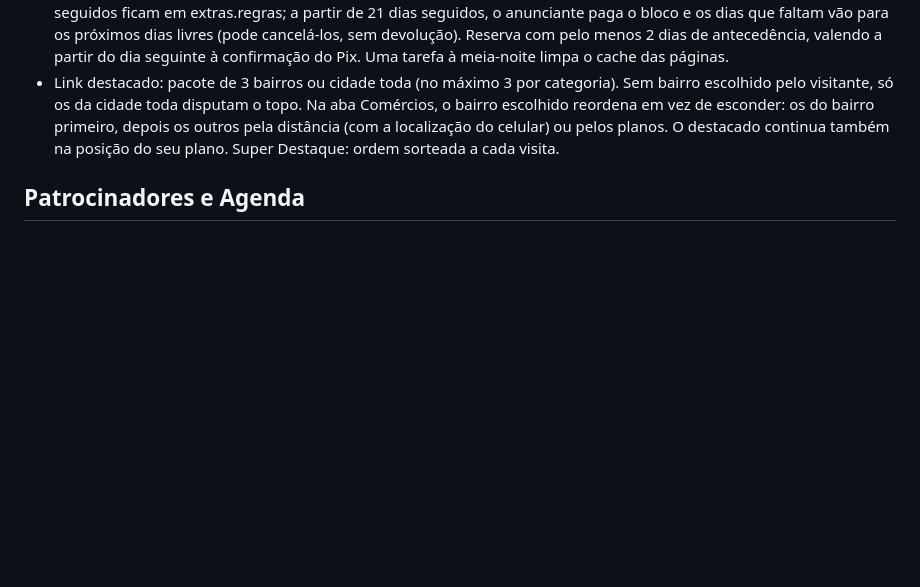
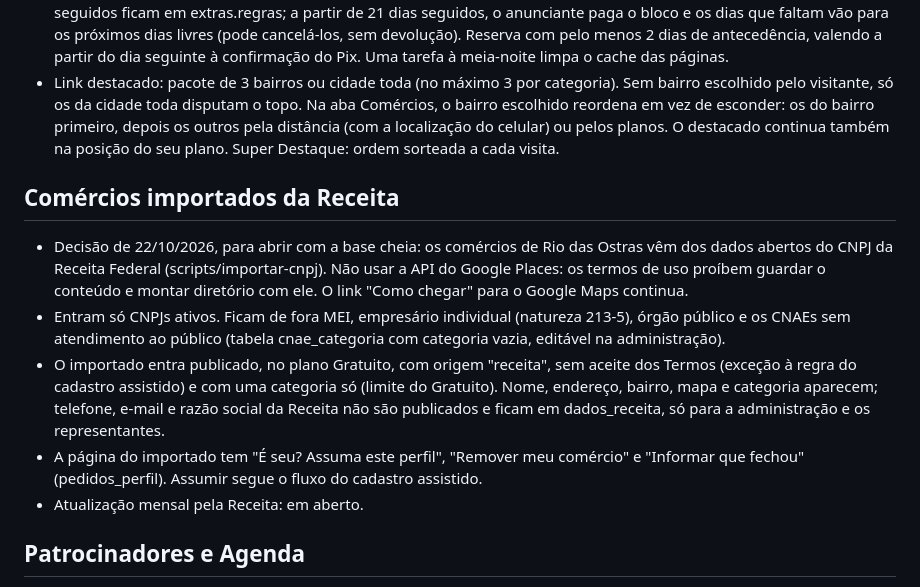
Before and after one commit to arporj/acheaquiro, a Markdown page: CLAUDE.md, the part around the change. Drawn GitHub-style; blank space fills up the shorter version.

Commit message:
CLAUDE.md: regras dos comércios importados da Receita
Co-Authored-By: Claude Opus 5.5 <noreply@anthropic.com>

```diff
--- a/CLAUDE.md
+++ b/CLAUDE.md
@@ -13,6 +13,14 @@ Calendário: pré-cadastro dos Fundadores de 09/11 a 26/11/2026, feito pela equi
 - Representantes atuam desde o pré-cadastro dos Fundadores. A comissão é calculada sobre o valor efetivamente pago, já com descontos. No plano, 135% de uma mensalidade (mensal: 100%, 20%, 10% e 5% das 4 primeiras; anual: de uma vez, sem nova comissão na renovação). Extras geram comissão só quando vendidos junto com a assinatura: 20% do valor pago pelo extra nessa venda, uma vez só.
 - Destaque Exclusivo: vendido por dia, escolhido num calendário com os dias livres e ocupados. Diária e bloco de 30 dias seguidos ficam em extras.regras; a partir de 21 dias seguidos, o anunciante paga o bloco e os dias que faltam vão para os próximos dias livres (pode cancelá-los, sem devolução). Reserva com pelo menos 2 dias de antecedência, valendo a partir do dia seguinte à confirmação do Pix. Uma tarefa à meia-noite limpa o cache das páginas.
 - Link destacado: pacote de 3 bairros ou cidade toda (no máximo 3 por categoria). Sem bairro escolhido pelo visitante, só os da cidade toda disputam o topo. Na aba Comércios, o bairro escolhido reordena em vez de esconder: os do bairro primeiro, depois os outros pela distância (com a localização do celular) ou pelos planos. O destacado continua também na posição do seu plano. Super Destaque: ordem sorteada a cada visita.
+
+## Comércios importados da Receita
+
+- Decisão de 22/10/2026, para abrir com a base cheia: os comércios de Rio das Ostras vêm dos dados abertos do CNPJ da Receita Federal (scripts/importar-cnpj). Não usar a API do Google Places: os termos de uso proíbem guardar o conteúdo e montar diretório com ele. O link "Como chegar" para o Google Maps continua.
+- Entram só CNPJs ativos. Ficam de fora MEI, empresário individual (natureza 213-5), órgão público e os CNAEs sem atendimento ao público (tabela cnae_categoria com categoria vazia, editável na administração).
+- O importado entra publicado, no plano Gratuito, com origem "receita", sem aceite dos Termos (exceção à regra do cadastro assistido) e com uma categoria só (limite do Gratuito). Nome, endereço, bairro, mapa e categoria aparecem; telefone, e-mail e razão social da Receita não são publicados e ficam em dados_receita, só para a administração e os representantes.
+- A página do importado tem "É seu? Assuma este perfil", "Remover meu comércio" e "Informar que fechou" (pedidos_perfil). Assumir segue o fluxo do cadastro assistido.
+- Atualização mensal pela Receita: em aberto.
 
 ## Patrocinadores e Agenda
 
```
